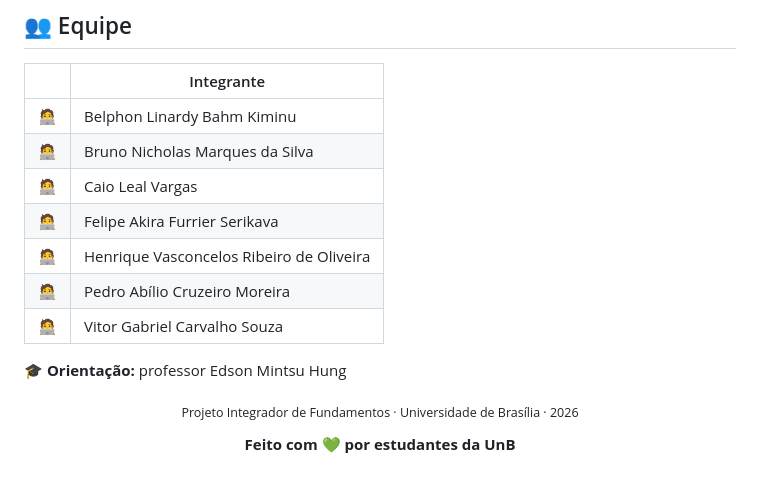
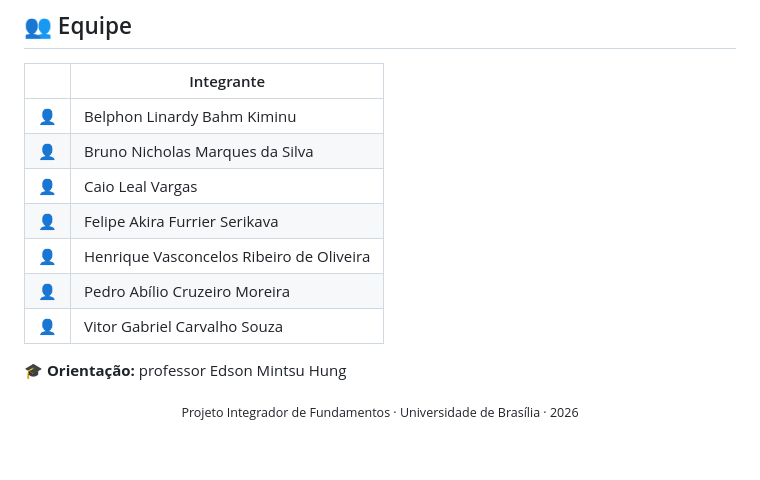
Before and after one commit to Bruno-Nicholas/Bruno-Nicholas.github.io, a Markdown page: README.md, the part around the change. Drawn GitHub-style.

```diff
--- a/README.md
+++ b/README.md
@@ -116,13 +116,13 @@ flowchart LR
 
 | | Integrante |
 |---|---|
-| 🧑‍💻 | Belphon Linardy Bahm Kiminu |
-| 🧑‍💻 | Bruno Nicholas Marques da Silva |
-| 🧑‍💻 | Caio Leal Vargas |
-| 🧑‍💻 | Felipe Akira Furrier Serikava |
-| 🧑‍💻 | Henrique Vasconcelos Ribeiro de Oliveira |
-| 🧑‍💻 | Pedro Abílio Cruzeiro Moreira |
-| 🧑‍💻 | Vitor Gabriel Carvalho Souza |
+| 👤 | Belphon Linardy Bahm Kiminu |
+| 👤 | Bruno Nicholas Marques da Silva |
+| 👤 | Caio Leal Vargas |
+| 👤 | Felipe Akira Furrier Serikava |
+| 👤 | Henrique Vasconcelos Ribeiro de Oliveira |
+| 👤 | Pedro Abílio Cruzeiro Moreira |
+| 👤 | Vitor Gabriel Carvalho Souza |
 
 🎓 **Orientação:** professor Edson Mintsu Hung
 
@@ -130,6 +130,4 @@ flowchart LR
 
 <sub>Projeto Integrador de Fundamentos · Universidade de Brasília · 2026</sub>
 
-**Feito com 💚 por estudantes da UnB**
-
 </div>
```
